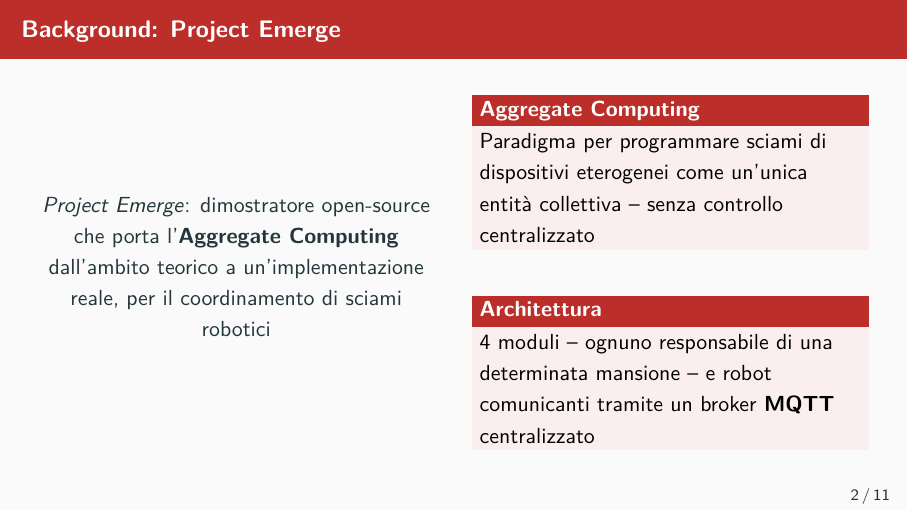
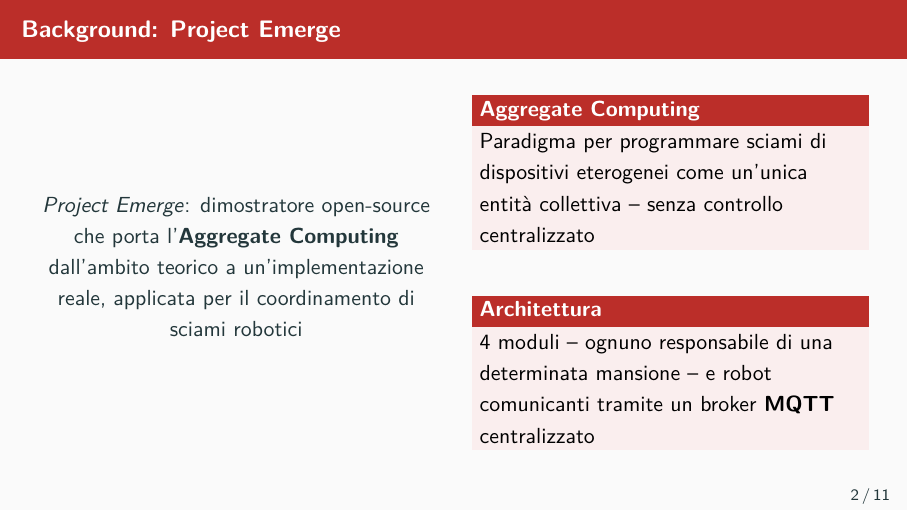
Before and after one commit to Salinatore/tesi-triennale, LaTeX slides (presentazione/presentazione.tex): page 2 of 11. Compiled offline with pdfLaTeX.

Commit message:
fix: presentazione background

```diff
--- a/presentazione/presentazione.tex
+++ b/presentazione/presentazione.tex
@@ -49,7 +49,7 @@
     \begin{columns}
         \column{0.5\textwidth}
         \centering
-        \textit{Project Emerge}: dimostratore open-source che porta l'\textbf{Aggregate Computing} dall'ambito teorico a un'implementazione reale, per il coordinamento di sciami robotici
+        \textit{Project Emerge}: dimostratore open-source che porta l'\textbf{Aggregate Computing} dall'ambito teorico a un'implementazione reale, applicata per il coordinamento di sciami robotici
 
         \column{0.5\textwidth}
         \begin{block}{Aggregate Computing}
```
